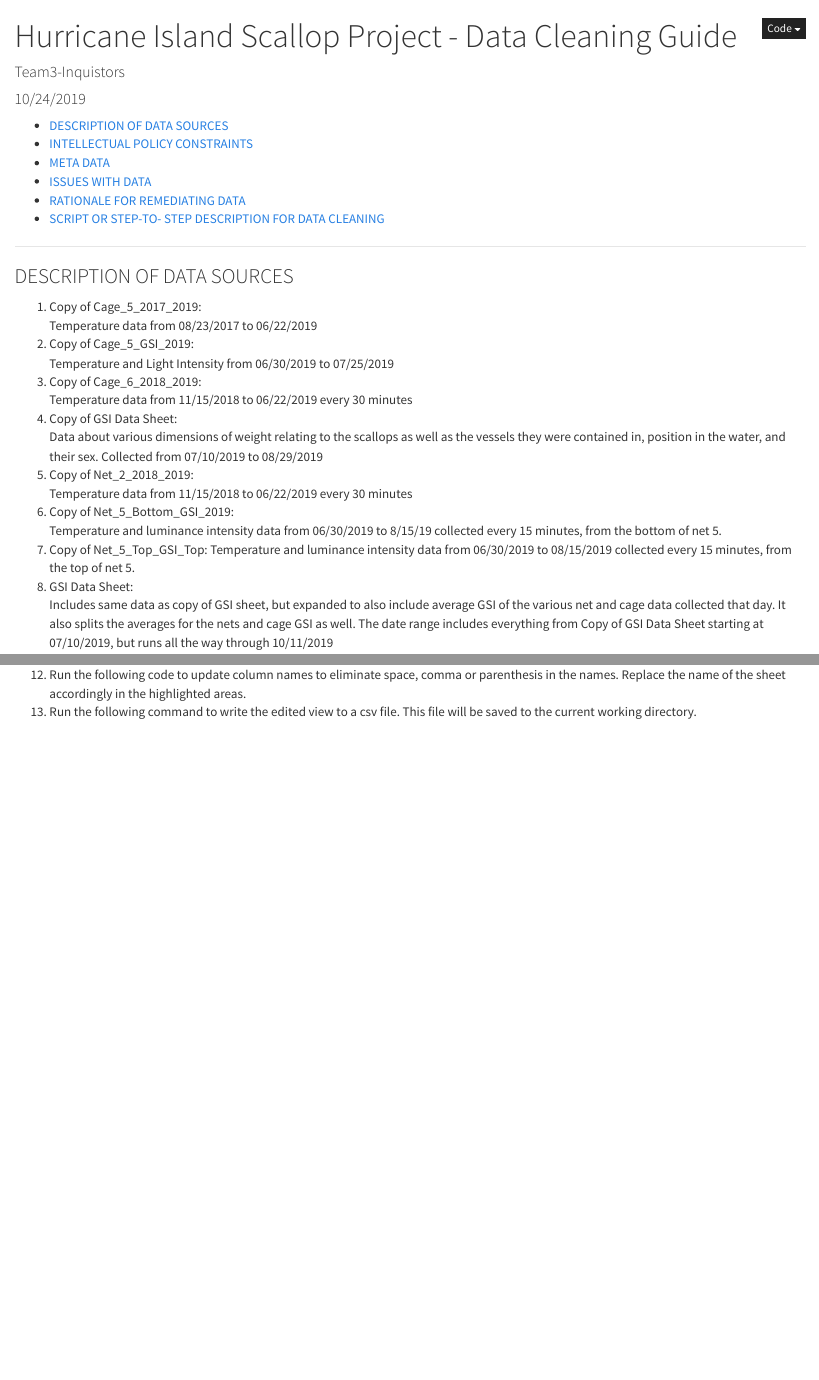
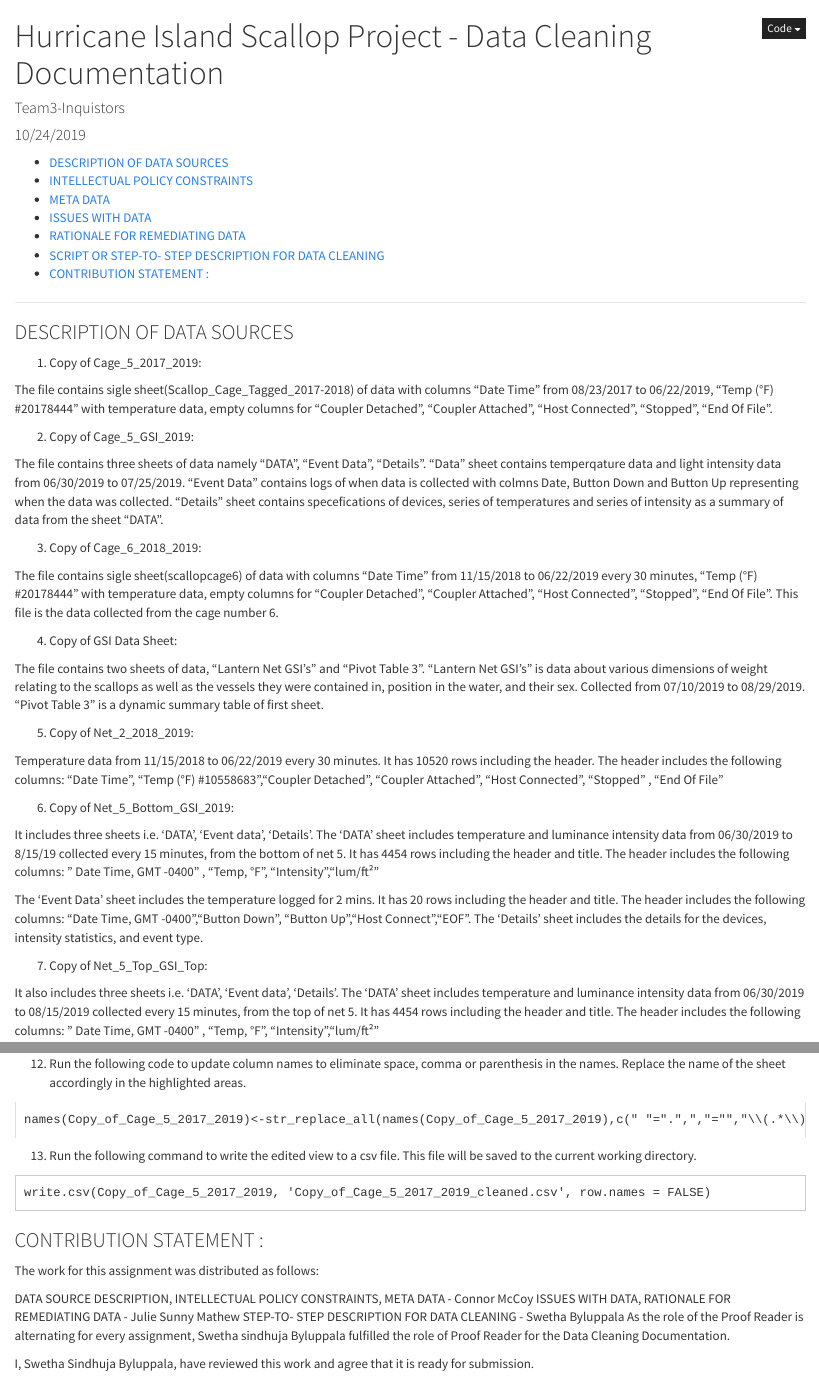
Before and after one commit to Julie789/Team3Inquisitors, an R Markdown document (DataCleaning/DataCleaning_HurricaneIsland.Rmd): the page in a window 1100 px wide, from its top, and a second part further down, joined at a grey line. Rendered offline with R 4.5, knitr and Pandoc, with nearby package versions.

Commit message:
updated doc

````diff
--- a/DataCleaning/DataCleaning_HurricaneIsland.Rmd
+++ b/DataCleaning/DataCleaning_HurricaneIsland.Rmd
@@ -1,5 +1,5 @@
 ---
-title: "Hurricane Island Scallop Project - Data Cleaning Guide"
+title: "Hurricane Island Scallop Project - Data Cleaning Documentation"
 author: "Team3-Inquistors"
 date: "10/24/2019"
 output:
@@ -10,17 +10,39 @@ output:
 ---
 ***
 ### DESCRIPTION OF DATA SOURCES
+
 1. Copy of Cage_5_2017_2019:
-  Temperature data from 08/23/2017 to 06/22/2019
+
+The file contains sigle sheet(Scallop_Cage_Tagged_2017-2018) of data with columns "Date Time" from 08/23/2017 to 06/22/2019, "Temp (°F)  #20178444" with temperature data, empty columns for "Coupler Detached", "Coupler Attached", "Host Connected", "Stopped", "End Of File".
+
 2. Copy of Cage_5_GSI_2019:
-Temperature and Light Intensity from 06/30/2019 to 07/25/2019
+
+The file contains three sheets of data namely "DATA", "Event Data", "Details". "Data" sheet contains temperqature data and light intensity data from 06/30/2019 to 07/25/2019. "Event Data" contains logs of when data is collected with colmns Date, Button Down and Button Up representing when the data was collected. "Details" sheet contains specefications of devices, series of temperatures and series of intensity as a summary of data from the sheet "DATA".
+
 3. Copy of Cage_6_2018_2019:
-Temperature data from 11/15/2018 to 06/22/2019 every 30 minutes
+
+The file contains sigle sheet(scallopcage6) of data with columns "Date Time" from 11/15/2018 to 06/22/2019 every 30 minutes, "Temp (°F)  #20178444" with temperature data, empty columns for "Coupler Detached", "Coupler Attached", "Host Connected", "Stopped", "End Of File". This file is the data collected from the cage number 6.
+
 4. Copy of GSI Data Sheet:
-Data about various dimensions of weight relating to the scallops as well as the vessels they were contained in, position in the water, and their sex. Collected from 07/10/2019 to 08/29/2019
+
+The file contains two sheets of data, "Lantern Net GSI's" and "Pivot Table 3". "Lantern Net GSI's" is data about various dimensions of weight relating to the scallops as well as the vessels they were contained in, position in the water, and their sex. Collected from 07/10/2019 to 08/29/2019. "Pivot Table 3" is a dynamic summary table of first sheet.
+
 5. Copy of Net_2_2018_2019:
-Temperature data from 11/15/2018 to 06/22/2019 every 30 minutes
+
+Temperature data from 11/15/2018 to 06/22/2019 every 30 minutes. It has 10520 rows including the header. The header includes the following columns:
+"Date Time", "Temp (°F)  #10558683","Coupler Detached", "Coupler Attached", "Host Connected", "Stopped" , "End Of File"
+
 6. Copy of Net_5_Bottom_GSI_2019:
-Temperature and luminance intensity data from 06/30/2019 to 8/15/19 collected every 15 minutes, from the bottom of net 5.
+
+It includes three sheets i.e. ‘DATA’, ‘Event data’, ‘Details'.
+The ‘DATA’ sheet includes temperature and luminance intensity data from 06/30/2019 to 8/15/19 collected every 15 minutes, from the bottom of net 5. It has 4454 rows including the header and title. The header includes the following columns:
+" Date Time, GMT -0400" , "Temp, °F", "Intensity","lum/ft²"
+
+The ‘Event Data’ sheet includes the temperature logged for 2 mins. It has 20 rows including the header and title. The header includes the following columns:
+"Date Time, GMT -0400","Button Down", "Button Up","Host Connect","EOF". The ‘Details’ sheet includes the details for the devices, intensity statistics, and event type.
+
 7. Copy of Net_5_Top_GSI_Top:
-Temperature and luminance intensity data from 06/30/2019 to 08/15/2019 collected every 15 minutes, from the top of net 5.
+
+It also includes three sheets i.e. ‘DATA’, ‘Event data’, ‘Details'.
+The ‘DATA’ sheet includes temperature and luminance intensity data from 06/30/2019 to 08/15/2019 collected every 15 minutes, from the top of net 5. It has 4454 rows including the header and title. The header includes the following columns:
+" Date Time, GMT -0400" , "Temp, °F", "Intensity","lum/ft²"
@@ -122,6 +184,28 @@ Here is the step by step procedure to setup a project with clean datasets
+<pre>
+names(Copy_of_Cage_5_2017_2019)<-str_replace_all(names(Copy_of_Cage_5_2017_2019),c(" "=".",","="","\\(.*\\)"=""))
+</pre>
+
+
 13. Run the following command to write the edited view to a csv file. This file will be saved to the current working directory.
+
+<pre>
+write.csv(Copy_of_Cage_5_2017_2019, 'Copy_of_Cage_5_2017_2019_cleaned.csv', row.names = FALSE)
+</pre>
+
 
 ```{r setup, echo=FALSE, message=FALSE, warning=FALSE}
 knitr::opts_chunk$set(cache=TRUE)
 knitr::opts_knit$set(root.dir = "~/Desktop/Swetha/Fall2019/D2D_Syllubus/TeamProj/DataCleaning")
 ```
+
+### CONTRIBUTION STATEMENT :
+
+The work for this assignment was distributed as follows:
+
+DATA SOURCE DESCRIPTION, INTELLECTUAL POLICY CONSTRAINTS, META DATA - Connor McCoy
+ISSUES WITH DATA, RATIONALE FOR REMEDIATING DATA - Julie Sunny Mathew
+STEP-TO- STEP DESCRIPTION FOR DATA CLEANING - Swetha Byluppala
+As the role of the Proof Reader is alternating for every assignment, Swetha sindhuja Byluppala fulfilled the role of Proof Reader for the Data Cleaning Documentation.
+
+
+I, Swetha Sindhuja Byluppala, have reviewed this work and agree that it is ready for submission.
````
Also changed, not shown: DataCleaning/DataCleaning_HurricaneIsland.Rmd (52 more changed lines).
